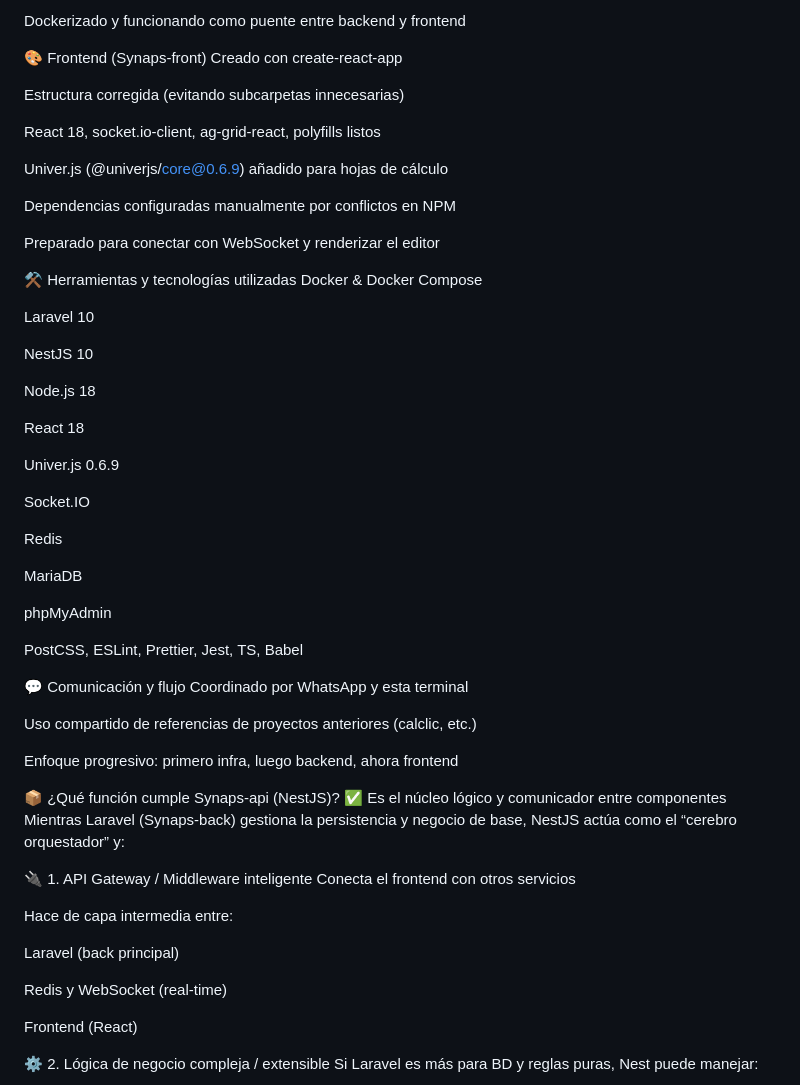
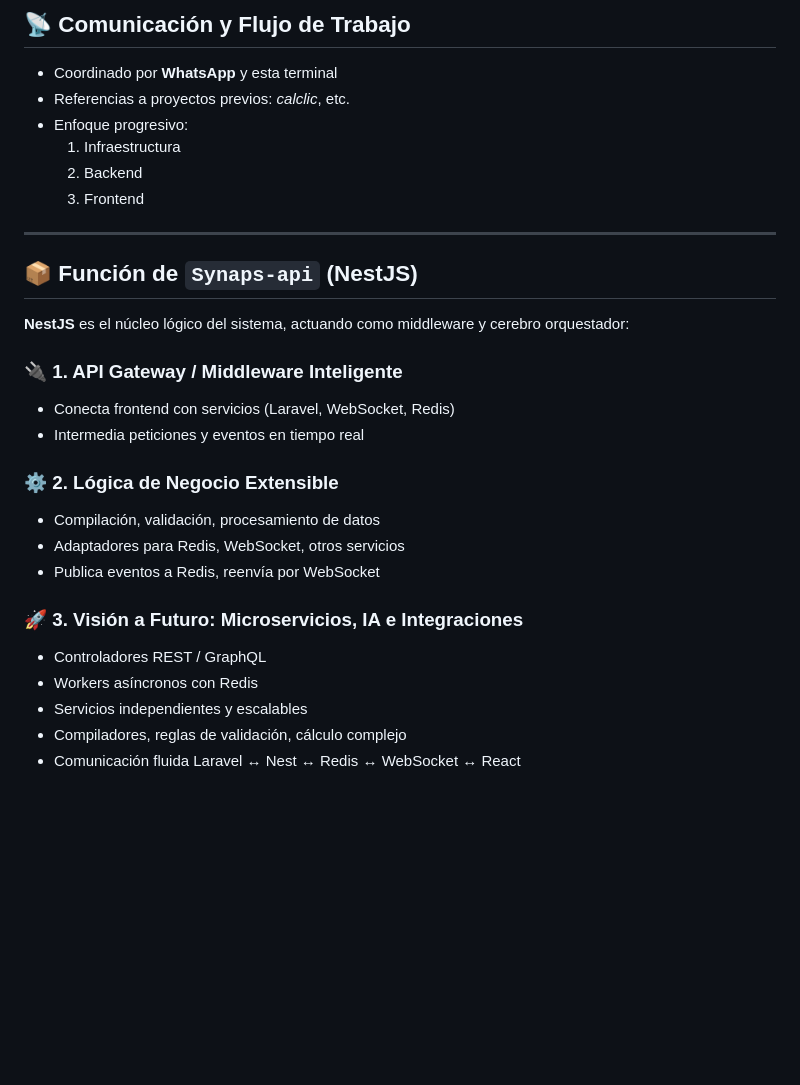
Before and after one commit to MRYIYAN/Synaps, a Markdown page: README.md, the part around one of its changes. Rendered like a GitHub page; blank space fills up the shorter version.

```diff
--- a/README.md
+++ b/README.md
@@ -52,64 +77,32 @@ Clientes gestionados por token
 
-Dockerizado y funcionando como puente entre backend y frontend
+## 📡 Comunicación y Flujo de Trabajo
 
-🎨 Frontend (Synaps-front)
-Creado con create-react-app
+- Coordinado por **WhatsApp** y esta terminal
+- Referencias a proyectos previos: *calclic*, etc.
+- Enfoque progresivo:
+  1. Infraestructura
+  2. Backend
+  3. Frontend
 
-Estructura corregida (evitando subcarpetas innecesarias)
+---
 
-React 18, socket.io-client, ag-grid-react, polyfills listos
+## 📦 Función de `Synaps-api` (NestJS)
 
-Univer.js (@univerjs/core@0.6.9) añadido para hojas de cálculo
+**NestJS** es el núcleo lógico del sistema, actuando como middleware y cerebro orquestador:
 
-Dependencias configuradas manualmente por conflictos en NPM
+### 🔌 1. API Gateway / Middleware Inteligente
+- Conecta frontend con servicios (Laravel, WebSocket, Redis)
+- Intermedia peticiones y eventos en tiempo real
 
-Preparado para conectar con WebSocket y renderizar el editor
+### ⚙️ 2. Lógica de Negocio Extensible
+- Compilación, validación, procesamiento de datos
+- Adaptadores para Redis, WebSocket, otros servicios
+- Publica eventos a Redis, reenvía por WebSocket
 
-⚒️ Herramientas y tecnologías utilizadas
-Docker & Docker Compose
+### 🚀 3. Visión a Futuro: Microservicios, IA e Integraciones
+- Controladores REST / GraphQL
+- Workers asíncronos con Redis
+- Servicios independientes y escalables
+- Compiladores, reglas de validación, cálculo complejo
+- Comunicación fluida Laravel ↔ Nest ↔ Redis ↔ WebSocket ↔ React
 
-Laravel 10
-
-NestJS 10
-
-Node.js 18
-
-React 18
-
-Univer.js 0.6.9
-
-Socket.IO
-
-Redis
-
-MariaDB
-
-phpMyAdmin
-
-PostCSS, ESLint, Prettier, Jest, TS, Babel
-
-💬 Comunicación y flujo
-Coordinado por WhatsApp y esta terminal
-
-Uso compartido de referencias de proyectos anteriores (calclic, etc.)
-
-Enfoque progresivo: primero infra, luego backend, ahora frontend
-
-📦 ¿Qué función cumple Synaps-api (NestJS)?
-✅ Es el núcleo lógico y comunicador entre componentes
-Mientras Laravel (Synaps-back) gestiona la persistencia y negocio de base, NestJS actúa como el “cerebro orquestador” y:
-
-🔌 1. API Gateway / Middleware inteligente
-Conecta el frontend con otros servicios
-
-Hace de capa intermedia entre:
-
-Laravel (back principal)
-
-Redis y WebSocket (real-time)
-
-Frontend (React)
-
-⚙️ 2. Lógica de negocio compleja / extensible
-Si Laravel es más para BD y reglas puras, Nest puede manejar:
-
```
Also changed, not shown: other parts of README.md (+61 -45 lines).
